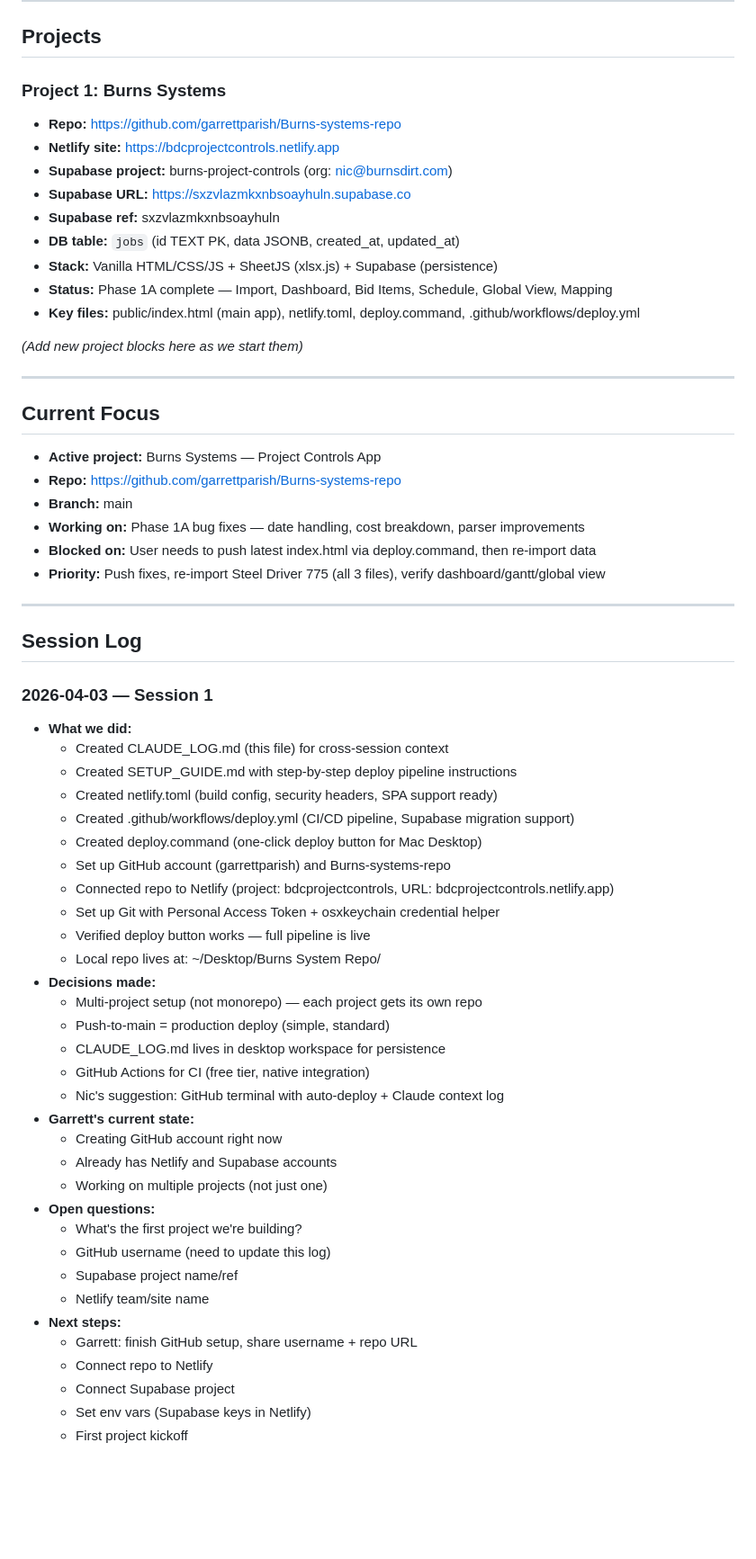
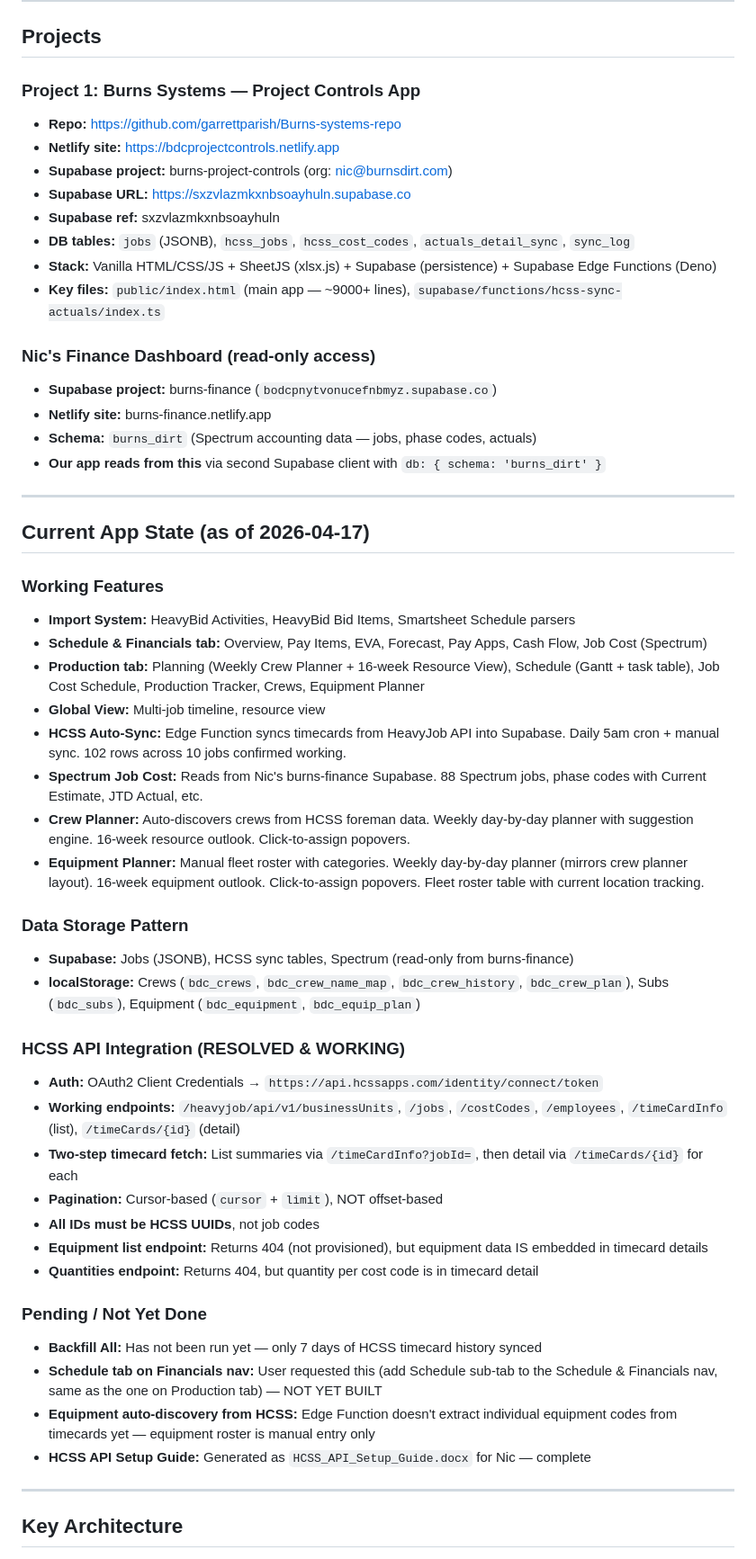
Before and after one commit to garrettparish/Burns-systems-repo, a Markdown page: CLAUDE_LOG.md, the part around one of its changes. Shown at 90% size. Rendered like a GitHub page; blank space fills up the shorter version.

Commit message:
Deploy: 2026-04-17 10:05

```diff
--- a/CLAUDE_LOG.md
+++ b/CLAUDE_LOG.md
@@ -30,65 +30,56 @@
 
 ## Projects
 
-### Project 1: Burns Systems
+### Project 1: Burns Systems — Project Controls App
 - **Repo:** https://github.com/garrettparish/Burns-systems-repo
 - **Netlify site:** https://bdcprojectcontrols.netlify.app
 - **Supabase project:** burns-project-controls (org: nic@burnsdirt.com)
 - **Supabase URL:** https://sxzvlazmkxnbsoayhuln.supabase.co
 - **Supabase ref:** sxzvlazmkxnbsoayhuln
-- **DB table:** `jobs` (id TEXT PK, data JSONB, created_at, updated_at)
-- **Stack:** Vanilla HTML/CSS/JS + SheetJS (xlsx.js) + Supabase (persistence)
-- **Status:** Phase 1A complete — Import, Dashboard, Bid Items, Schedule, Global View, Mapping
-- **Key files:** public/index.html (main app), netlify.toml, deploy.command, .github/workflows/deploy.yml
+- **DB tables:** `jobs` (JSONB), `hcss_jobs`, `hcss_cost_codes`, `actuals_detail_sync`, `sync_log`
+- **Stack:** Vanilla HTML/CSS/JS + SheetJS (xlsx.js) + Supabase (persistence) + Supabase Edge Functions (Deno)
+- **Key files:** `public/index.html` (main app — ~9000+ lines), `supabase/functions/hcss-sync-actuals/index.ts`
 
-*(Add new project blocks here as we start them)*
+### Nic's Finance Dashboard (read-only access)
+- **Supabase project:** burns-finance (`bodcpnytvonucefnbmyz.supabase.co`)
+- **Netlify site:** burns-finance.netlify.app
+- **Schema:** `burns_dirt` (Spectrum accounting data — jobs, phase codes, actuals)
+- **Our app reads from this** via second Supabase client with `db: { schema: 'burns_dirt' }`
 
 ---
 
-## Current Focus
+## Current App State (as of 2026-04-17)
 
-- **Active project:** Burns Systems — Project Controls App
-- **Repo:** https://github.com/garrettparish/Burns-systems-repo
-- **Branch:** main
-- **Working on:** Phase 1A bug fixes — date handling, cost breakdown, parser improvements
-- **Blocked on:** User needs to push latest index.html via deploy.command, then re-import data
-- **Priority:** Push fixes, re-import Steel Driver 775 (all 3 files), verify dashboard/gantt/global view
+### Working Features
+- **Import System:** HeavyBid Activities, HeavyBid Bid Items, Smartsheet Schedule parsers
+- **Schedule & Financials tab:** Overview, Pay Items, EVA, Forecast, Pay Apps, Cash Flow, Job Cost (Spectrum)
+- **Production tab:** Planning (Weekly Crew Planner + 16-week Resource View), Schedule (Gantt + task table), Job Cost Schedule, Production Tracker, Crews, Equipment Planner
+- **Global View:** Multi-job timeline, resource view
+- **HCSS Auto-Sync:** Edge Function syncs timecards from HeavyJob API into Supabase. Daily 5am cron + manual sync. 102 rows across 10 jobs confirmed working.
+- **Spectrum Job Cost:** Reads from Nic's burns-finance Supabase. 88 Spectrum jobs, phase codes with Current Estimate, JTD Actual, etc.
+- **Crew Planner:** Auto-discovers crews from HCSS foreman data. Weekly day-by-day planner with suggestion engine. 16-week resource outlook. Click-to-assign popovers.
+- **Equipment Planner:** Manual fleet roster with categories. Weekly day-by-day planner (mirrors crew planner layout). 16-week equipment outlook. Click-to-assign popovers. Fleet roster table with current location tracking.
+
+### Data Storage Pattern
+- **Supabase:** Jobs (JSONB), HCSS sync tables, Spectrum (read-only from burns-finance)
+- **localStorage:** Crews (`bdc_crews`, `bdc_crew_name_map`, `bdc_crew_history`, `bdc_crew_plan`), Subs (`bdc_subs`), Equipment (`bdc_equipment`, `bdc_equip_plan`)
+
+### HCSS API Integration (RESOLVED & WORKING)
+- **Auth:** OAuth2 Client Credentials → `https://api.hcssapps.com/identity/connect/token`
+- **Working endpoints:** `/heavyjob/api/v1/businessUnits`, `/jobs`, `/costCodes`, `/employees`, `/timeCardInfo` (list), `/timeCards/{id}` (detail)
+- **Two-step timecard fetch:** List summaries via `/timeCardInfo?jobId=`, then detail via `/timeCards/{id}` for each
+- **Pagination:** Cursor-based (`cursor` + `limit`), NOT offset-based
+- **All IDs must be HCSS UUIDs**, not job codes
+- **Equipment list endpoint:** Returns 404 (not provisioned), but equipment data IS embedded in timecard details
+- **Quantities endpoint:** Returns 404, but quantity per cost code is in timecard detail
+
+### Pending / Not Yet Done
+- **Backfill All:** Has not been run yet — only 7 days of HCSS timecard history synced
+- **Schedule tab on Financials nav:** User requested this (add Schedule sub-tab to the Schedule & Financials nav, same as the one on Production tab) — NOT YET BUILT
+- **Equipment auto-discovery from HCSS:** Edge Function doesn't extract individual equipment codes from timecards yet — equipment roster is manual entry only
+- **HCSS API Setup Guide:** Generated as `HCSS_API_Setup_Guide.docx` for Nic — complete
 
 ---
 
-## Session Log
+## Key Architecture
 
-### 2026-04-03 — Session 1
-- **What we did:**
-  - Created CLAUDE_LOG.md (this file) for cross-session context
-  - Created SETUP_GUIDE.md with step-by-step deploy pipeline instructions
-  - Created netlify.toml (build config, security headers, SPA support ready)
-  - Created .github/workflows/deploy.yml (CI/CD pipeline, Supabase migration support)
-  - Created deploy.command (one-click deploy button for Mac Desktop)
-  - Set up GitHub account (garrettparish) and Burns-systems-repo
-  - Connected repo to Netlify (project: bdcprojectcontrols, URL: bdcprojectcontrols.netlify.app)
-  - Set up Git with Personal Access Token + osxkeychain credential helper
-  - Verified deploy button works — full pipeline is live
-  - Local repo lives at: ~/Desktop/Burns System Repo/
-- **Decisions made:**
-  - Multi-project setup (not monorepo) — each project gets its own repo
-  - Push-to-main = production deploy (simple, standard)
-  - CLAUDE_LOG.md lives in desktop workspace for persistence
-  - GitHub Actions for CI (free tier, native integration)
-  - Nic's suggestion: GitHub terminal with auto-deploy + Claude context log
-- **Garrett's current state:**
-  - Creating GitHub account right now
-  - Already has Netlify and Supabase accounts
-  - Working on multiple projects (not just one)
-- **Open questions:**
-  - What's the first project we're building?
-  - GitHub username (need to update this log)
-  - Supabase project name/ref
-  - Netlify team/site name
-- **Next steps:**
-  - Garrett: finish GitHub setup, share username + repo URL
-  - Connect repo to Netlify
-  - Connect Supabase project
-  - Set env vars (Supabase keys in Netlify)
-  - First project kickoff
-
```
Also changed, not shown: other parts of CLAUDE_LOG.md (+61 -150 lines).
